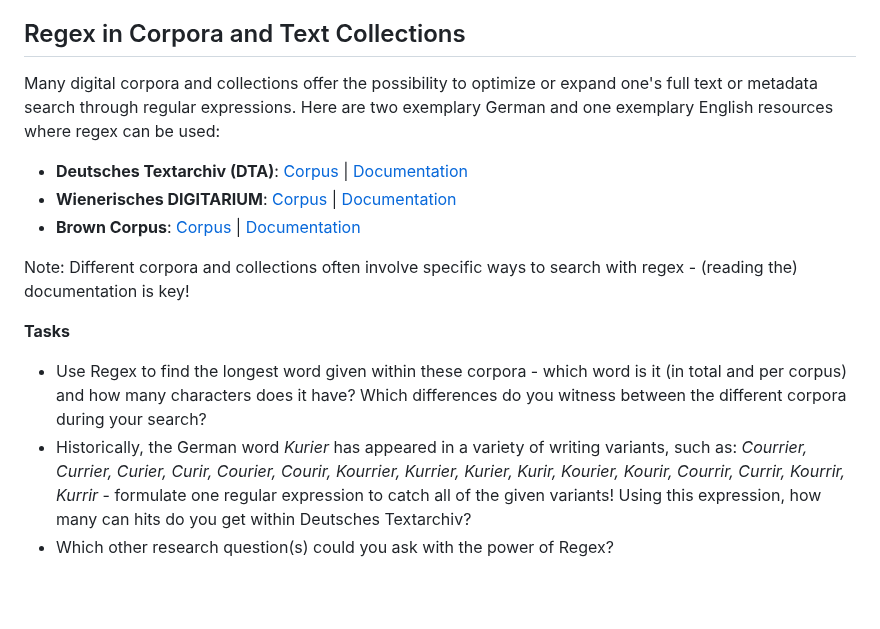
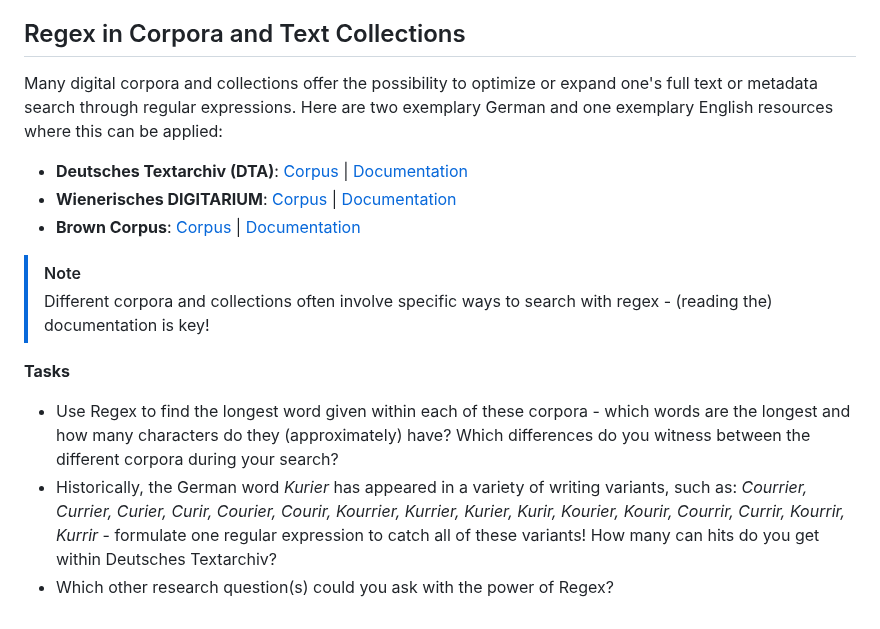
Before and after one commit to acdh-oeaw/Teaching_CBS4DH, a Markdown page: lectures/regex_2.md, the part around the change. Drawn GitHub-style; blank space fills up the shorter version.

Commit message:
Update regex_2.md - regex in corpora/text collections
- optimized some formulations and formatting

```diff
--- a/lectures/regex_2.md
+++ b/lectures/regex_2.md
@@ -150,18 +150,19 @@ Download it (or better find it in your cloned repository) and open it with [Goog
 
 ## Regex in Corpora and Text Collections
 
-Many digital corpora and collections offer the possibility to optimize or expand one's full text or metadata search through regular expressions. Here are two exemplary German and one exemplary English resources where regex can be used:
+Many digital corpora and collections offer the possibility to optimize or expand one's full text or metadata search through regular expressions. Here are two exemplary German and one exemplary English resources where this can be applied:
 
 - **Deutsches Textarchiv (DTA)**: [Corpus](https://www.deutschestextarchiv.de/) | [Documentation](https://www.deutschestextarchiv.de/doku/DDC-suche_hilfe#suche_mit_regul)
 - **Wienerisches DIGITARIUM**: [Corpus](https://digitarium-app.acdh.oeaw.ac.at/) | [Documentation](https://digitarium-app.acdh.oeaw.ac.at/search.html?id=jg17xx)
 - **Brown Corpus**: [Corpus](https://app.sketchengine.eu/#dashboard?corpname=preloaded%2Fbrown_1) | [Documentation](https://www.sketchengine.eu/quick-start-guide/concordance-lesson/)
 
-Note: Different corpora and collections often involve specific ways to search with regex - (reading the) documentation is key!
+> [!NOTE]
+> Different corpora and collections often involve specific ways to search with regex - (reading the) documentation is key!
 
 **Tasks**
 
-- Use Regex to find the longest word given within these corpora - which word is it (in total and per corpus) and how many characters does it have? Which differences do you witness between the different corpora during your search?
-- Historically, the German word _Kurier_ has appeared in a variety of writing variants, such as: _Courrier, Currier, Curier, Curir, Courier, Courir, Kourrier, Kurrier, Kurier, Kurir, Kourier, Kourir, Courrir, Currir, Kourrir, Kurrir_ - formulate one regular expression to catch all of the given variants! Using this expression, how many can hits do you get within Deutsches Textarchiv?
+- Use Regex to find the longest word given within each of these corpora - which words are the longest and how many characters do they (approximately) have? Which differences do you witness between the different corpora during your search?
+- Historically, the German word _Kurier_ has appeared in a variety of writing variants, such as: _Courrier, Currier, Curier, Curir, Courier, Courir, Kourrier, Kurrier, Kurier, Kurir, Kourier, Kourir, Courrir, Currir, Kourrir, Kurrir_ - formulate one regular expression to catch all of these variants! How many can hits do you get within Deutsches Textarchiv?
 - Which other research question(s) could you ask with the power of Regex?
 
 <!--
```
